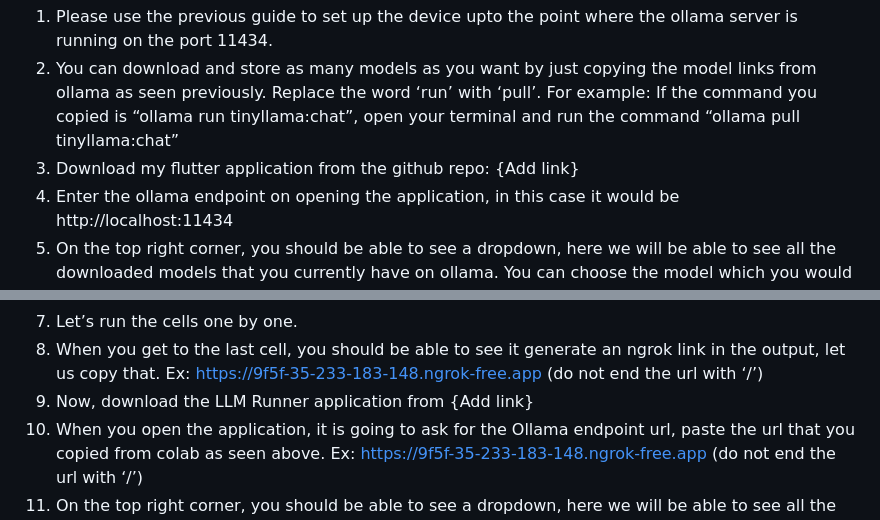
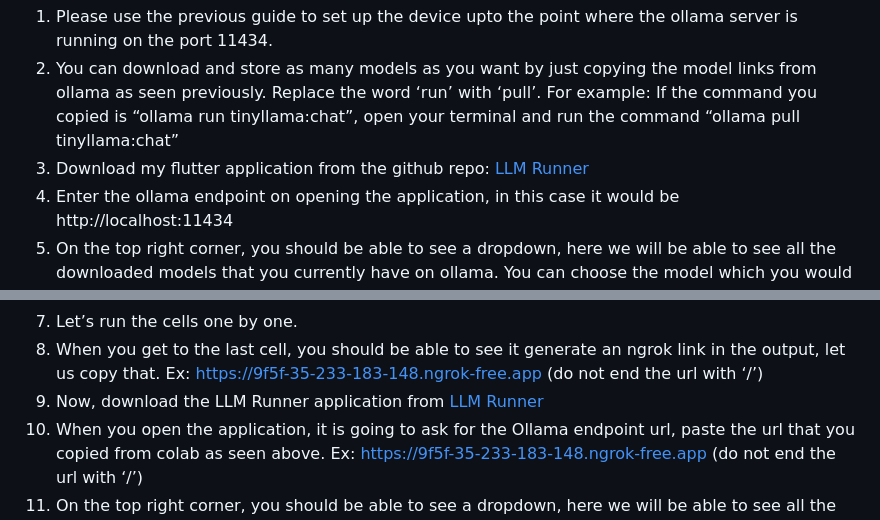
Before and after one commit to santoshdkolur/LLM-Runner, a Markdown page: README.md, 2 parts joined by grey strips. Rendered like a GitHub page.

Commit message:
Added links to the applicaton in the Readme.md file

```diff
--- a/README.md
+++ b/README.md
@@ -34,7 +34,7 @@ ollama serve &
 1.	Please use the previous guide to set up the device upto the point where the ollama server is running on the port 11434.
 2.	You can download and store as many models as you want by just copying the model links from ollama as seen previously. Replace the word ‘run’ with ‘pull’.
  For example: If the command you copied is “ollama run tinyllama:chat”, open your terminal and run the command “ollama pull tinyllama:chat”
-3.	Download my flutter application from the github repo: {Add link}
+3.	Download my flutter application from the github repo: [LLM Runner](https://github.com/santoshdkolur/LLM-Runner/blob/main/LLM%20Runner.apk)
 4.	Enter the ollama endpoint on opening the application, in this case it would be http://localhost:11434
 5.	On the top right corner, you should be able to see a dropdown, here we will be able to see all the downloaded models that you currently have on ollama. You can choose the model which you would like to run. Since we just have one now, select tinyllama:chat
 6.	You can type your chat at the bottom of the screen and hit send. Since the model is running locally on your mobile, the inference times will be very slow compared to say a computer. It also depends on the size of the model that you are running and the available ram in your smartphone.
@@ -52,7 +52,7 @@ ollama serve &
 6.	Once all the changes are made, make sure your runtime is set to T4 GPU on the top right corner.
 7.	Let’s run the cells one by one.
 8.	When you get to the last cell, you should be able to see it generate an ngrok link in the output, let us copy that. Ex: https://9f5f-35-233-183-148.ngrok-free.app (do not end the url with ‘/’)
-9.	Now, download the LLM Runner application from {Add link}
+9.	Now, download the LLM Runner application from [LLM Runner](https://github.com/santoshdkolur/LLM-Runner/blob/main/LLM%20Runner.apk)
 10.	When you open the application, it is going to ask for the Ollama endpoint url, paste the url that you copied from colab as seen above. Ex: https://9f5f-35-233-183-148.ngrok-free.app (do not end the url with ‘/’)
 11.	On the top right corner, you should be able to see a dropdown, here we will be able to see all the downloaded models that you currently have on ollama. You can choose the model which you would like to run. Since we just have one now, select tinyllama:chat
 12.	You can type your chat at the bottom of the screen and hit send. Since the model is running locally on your mobile, the inference times will be very slow compared to say a computer. It also depends on the size of the model that you are running and the available ram in your smartphone.
```
